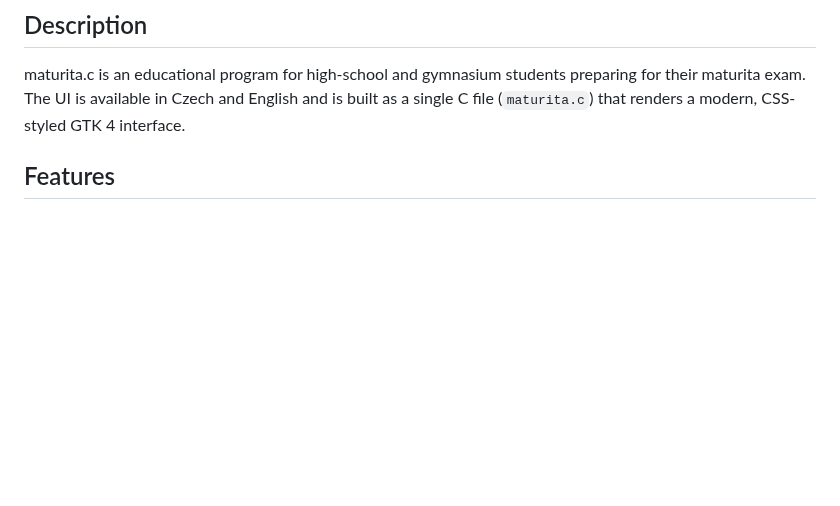
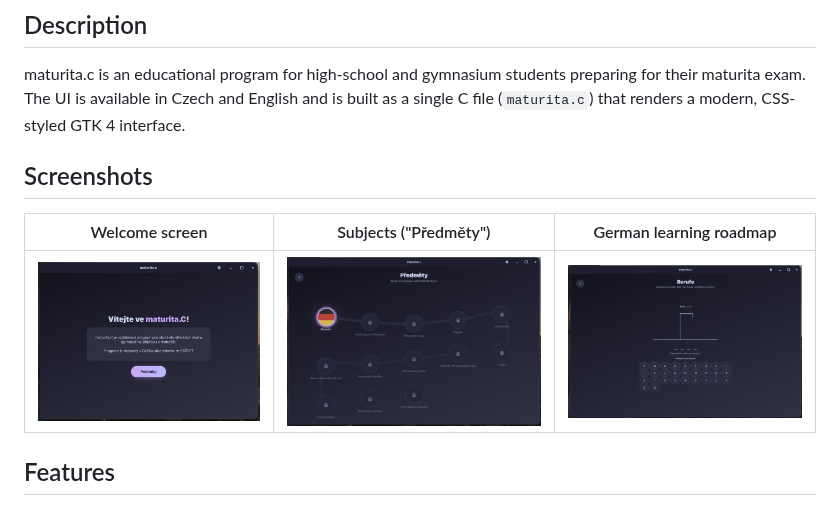
Before and after one commit to pepaskopec-blip/Graduately, a Markdown page: README.md, the part around the change. Drawn GitHub-style; pictures changed too: assets/germanlection.png (added), assets/subjectsscreen.png (added), assets/welcomescreen.png (added); blank space fills up the shorter version.

Commit message:
thumbnails

```diff
--- a/README.md
+++ b/README.md
@@ -8,6 +8,12 @@ maturita.c is an educational program for high-school and gymnasium students
 preparing for their maturita exam. The UI is available in Czech and English and
 is built as a single C file (`maturita.c`) that renders a modern, CSS-styled
 GTK 4 interface.
+
+## Screenshots
+
+| Welcome screen                          | Subjects ("Předměty")                    | German learning roadmap                 |
+| --------------------------------------- | ---------------------------------------- | --------------------------------------- |
+| ![Welcome screen](assets/welcomescreen.png) | ![Subjects screen](assets/subjectsscreen.png) | ![German roadmap](assets/germanlection.png) |
 
 ## Features
 
```
